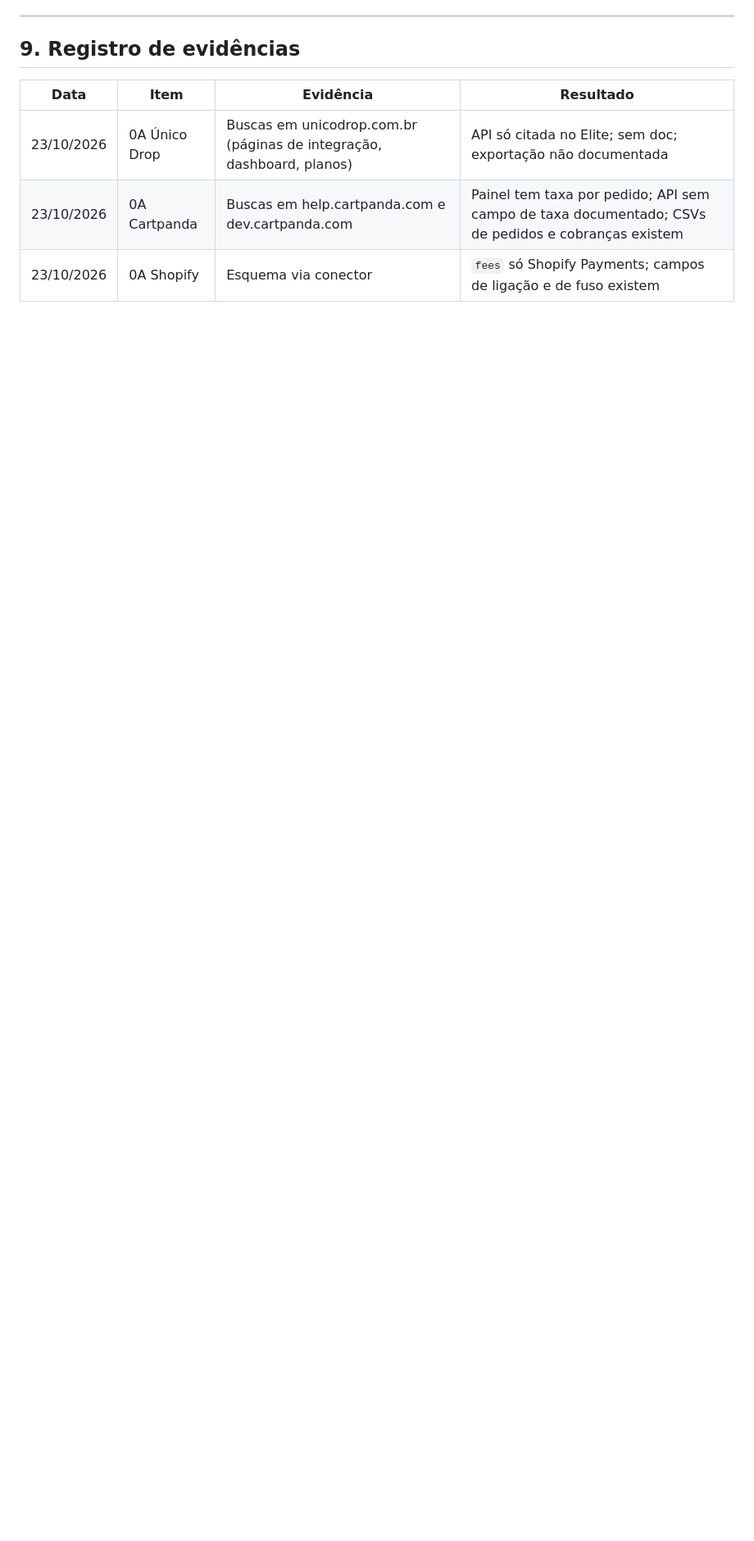
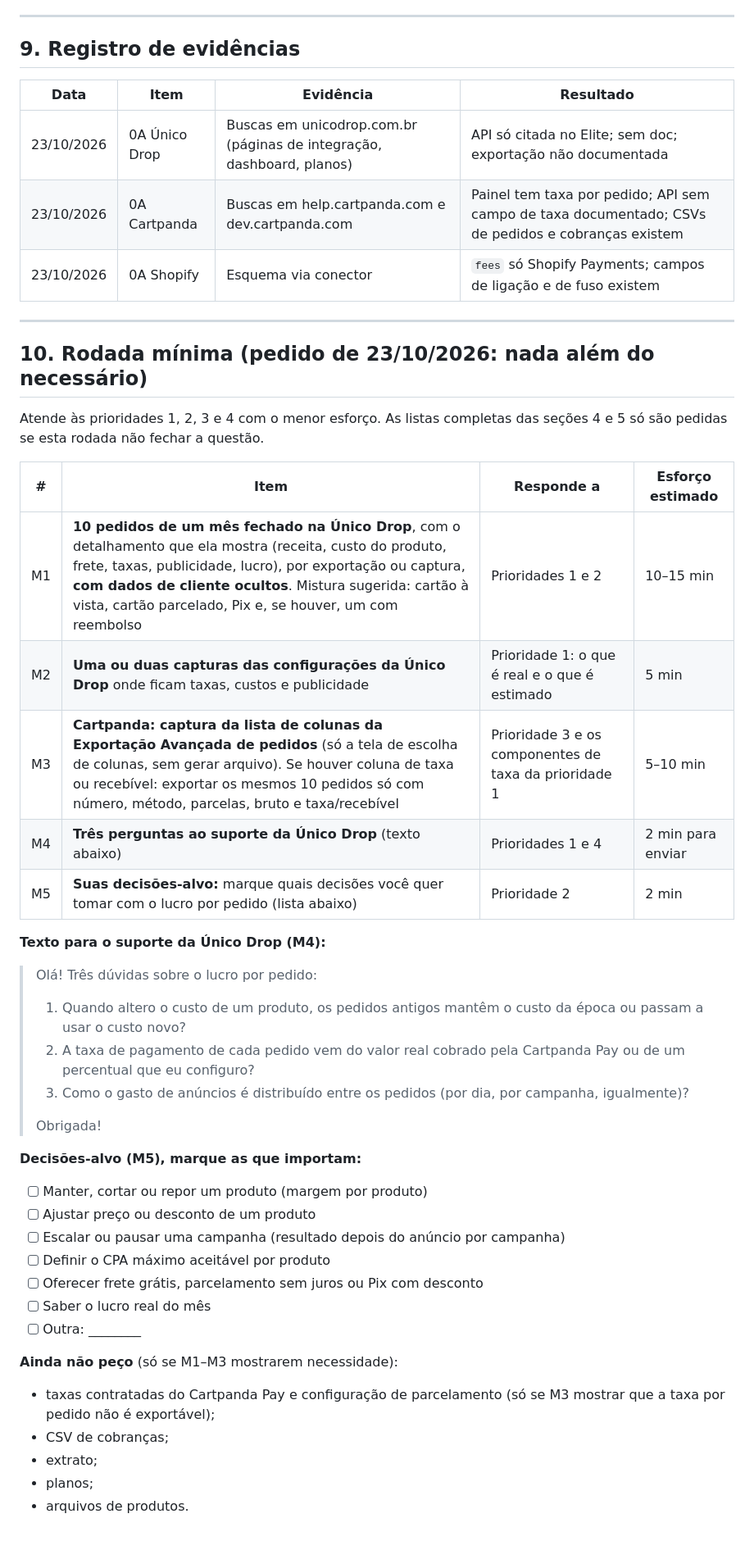
Before and after one commit to bemv-lab/Claude, a Markdown page: docs/rocco-os/auditoria-fase-0.md, the part around one of its changes. Shown at 82% size. GitHub-like rendering; blank space fills up the shorter version.

```diff
--- a/docs/rocco-os/auditoria-fase-0.md
+++ b/docs/rocco-os/auditoria-fase-0.md
@@ -174,3 +267,42 @@ Depois de 0B e 0C:
 | 23/10/2026 | 0A Único Drop | Buscas em unicodrop.com.br (páginas de integração, dashboard, planos) | API só citada no Elite; sem doc; exportação não documentada |
 | 23/10/2026 | 0A Cartpanda | Buscas em help.cartpanda.com e dev.cartpanda.com | Painel tem taxa por pedido; API sem campo de taxa documentado; CSVs de pedidos e cobranças existem |
 | 23/10/2026 | 0A Shopify | Esquema via conector | `fees` só Shopify Payments; campos de ligação e de fuso existem |
+
+---
+
+## 10. Rodada mínima (pedido de 23/10/2026: nada além do necessário)
+
+Atende às prioridades 1, 2, 3 e 4 com o menor esforço. As listas completas das seções 4 e 5 só são pedidas se esta rodada não fechar a questão.
+
+| # | Item | Responde a | Esforço estimado |
+|---|---|---|---|
+| M1 | **10 pedidos de um mês fechado na Único Drop**, com o detalhamento que ela mostra (receita, custo do produto, frete, taxas, publicidade, lucro), por exportação ou captura, **com dados de cliente ocultos**. Mistura sugerida: cartão à vista, cartão parcelado, Pix e, se houver, um com reembolso | Prioridades 1 e 2 | 10–15 min |
+| M2 | **Uma ou duas capturas das configurações da Único Drop** onde ficam taxas, custos e publicidade | Prioridade 1: o que é real e o que é estimado | 5 min |
+| M3 | **Cartpanda: captura da lista de colunas da Exportação Avançada de pedidos** (só a tela de escolha de colunas, sem gerar arquivo). Se houver coluna de taxa ou recebível: exportar os mesmos 10 pedidos só com número, método, parcelas, bruto e taxa/recebível | Prioridade 3 e os componentes de taxa da prioridade 1 | 5–10 min |
+| M4 | **Três perguntas ao suporte da Único Drop** (texto abaixo) | Prioridades 1 e 4 | 2 min para enviar |
+| M5 | **Suas decisões-alvo:** marque quais decisões você quer tomar com o lucro por pedido (lista abaixo) | Prioridade 2 | 2 min |
+
+**Texto para o suporte da Único Drop (M4):**
+
+> Olá! Três dúvidas sobre o lucro por pedido:
+> 1. Quando altero o custo de um produto, os pedidos antigos mantêm o custo da época ou passam a usar o custo novo?
+> 2. A taxa de pagamento de cada pedido vem do valor real cobrado pela Cartpanda Pay ou de um percentual que eu configuro?
+> 3. Como o gasto de anúncios é distribuído entre os pedidos (por dia, por campanha, igualmente)?
+>
+> Obrigada!
+
+**Decisões-alvo (M5), marque as que importam:**
+- [ ] Manter, cortar ou repor um produto (margem por produto)
+- [ ] Ajustar preço ou desconto de um produto
+- [ ] Escalar ou pausar uma campanha (resultado depois do anúncio por campanha)
+- [ ] Definir o CPA máximo aceitável por produto
+- [ ] Oferecer frete grátis, parcelamento sem juros ou Pix com desconto
+- [ ] Saber o lucro real do mês
+- [ ] Outra: ________
+
+**Ainda não peço** (só se M1–M3 mostrarem necessidade):
+- taxas contratadas do Cartpanda Pay e configuração de parcelamento (só se M3 mostrar que a taxa por pedido não é exportável);
+- CSV de cobranças;
+- extrato;
+- planos;
+- arquivos de produtos.
```
Also changed, not shown: other parts of docs/rocco-os/auditoria-fase-0.md (+109 -16 lines).
